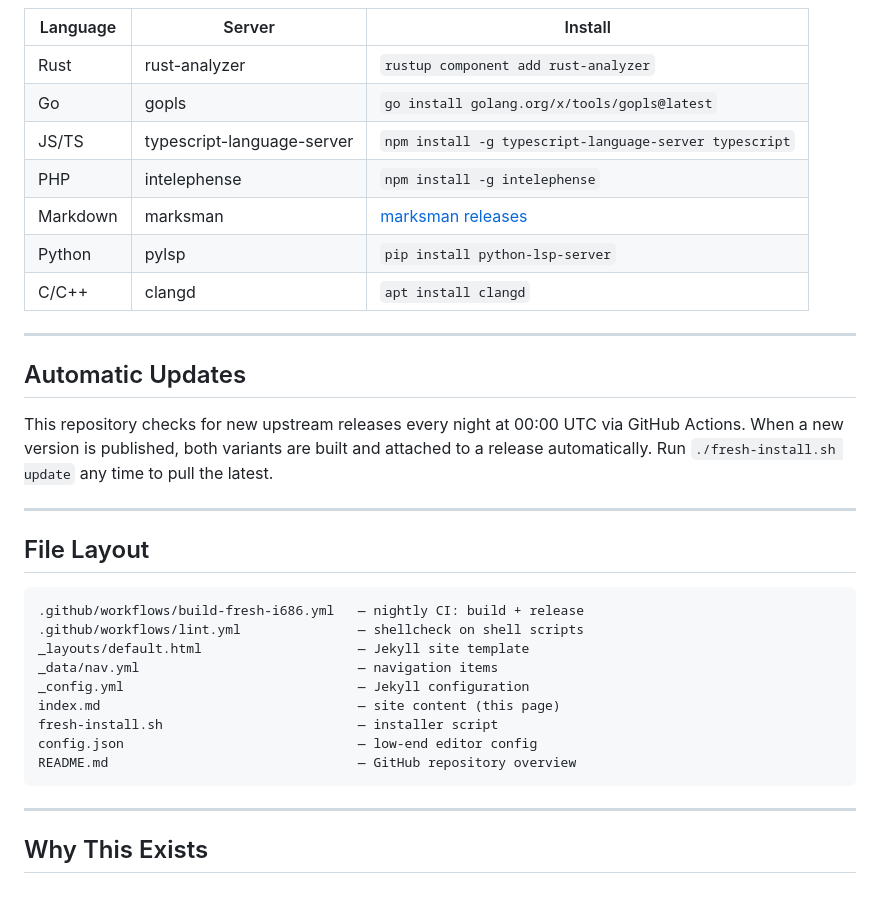
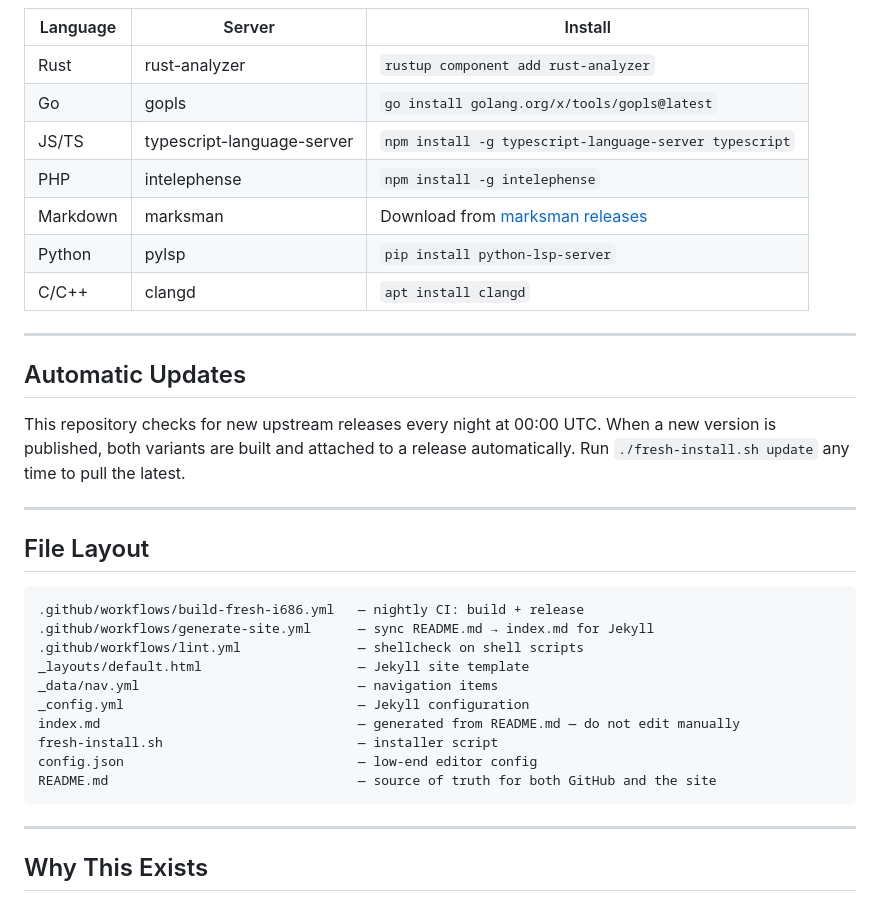
Before and after one commit to vapenyk/fresh-i686-build, a Markdown page: index.md, the part around one of its changes. Rendered like a GitHub page.

````diff
--- a/index.md
+++ b/index.md
@@ -120,7 +148,7 @@ If a server exceeds the limit Fresh kills and restarts it. You may see a brief p
 | Go | gopls | `go install golang.org/x/tools/gopls@latest` |
 | JS/TS | typescript-language-server | `npm install -g typescript-language-server typescript` |
 | PHP | intelephense | `npm install -g intelephense` |
-| Markdown | marksman | [marksman releases](https://github.com/artempyanykh/marksman/releases) |
+| Markdown | marksman | Download from [marksman releases](https://github.com/artempyanykh/marksman/releases) |
 | Python | pylsp | `pip install python-lsp-server` |
 | C/C++ | clangd | `apt install clangd` |
 
@@ -128,7 +156,7 @@ If a server exceeds the limit Fresh kills and restarts it. You may see a brief p
 
 ## Automatic Updates
 
-This repository checks for new upstream releases every night at 00:00 UTC via GitHub Actions. When a new version is published, both variants are built and attached to a release automatically. Run `./fresh-install.sh update` any time to pull the latest.
+This repository checks for new upstream releases every night at 00:00 UTC. When a new version is published, both variants are built and attached to a release automatically. Run `./fresh-install.sh update` any time to pull the latest.
 
 ---
 
@@ -136,14 +164,15 @@ This repository checks for new upstream releases every night at 00:00 UTC via Gi
 
 ```
 .github/workflows/build-fresh-i686.yml   — nightly CI: build + release
+.github/workflows/generate-site.yml      — sync README.md → index.md for Jekyll
 .github/workflows/lint.yml               — shellcheck on shell scripts
 _layouts/default.html                    — Jekyll site template
 _data/nav.yml                            — navigation items
 _config.yml                              — Jekyll configuration
-index.md                                 — site content (this page)
+index.md                                 — generated from README.md — do not edit manually
 fresh-install.sh                         — installer script
 config.json                              — low-end editor config
-README.md                                — GitHub repository overview
+README.md                                — source of truth for both GitHub and the site
 ```
 
 ---
````
Also changed, not shown: other parts of index.md (+68 -40 lines).
